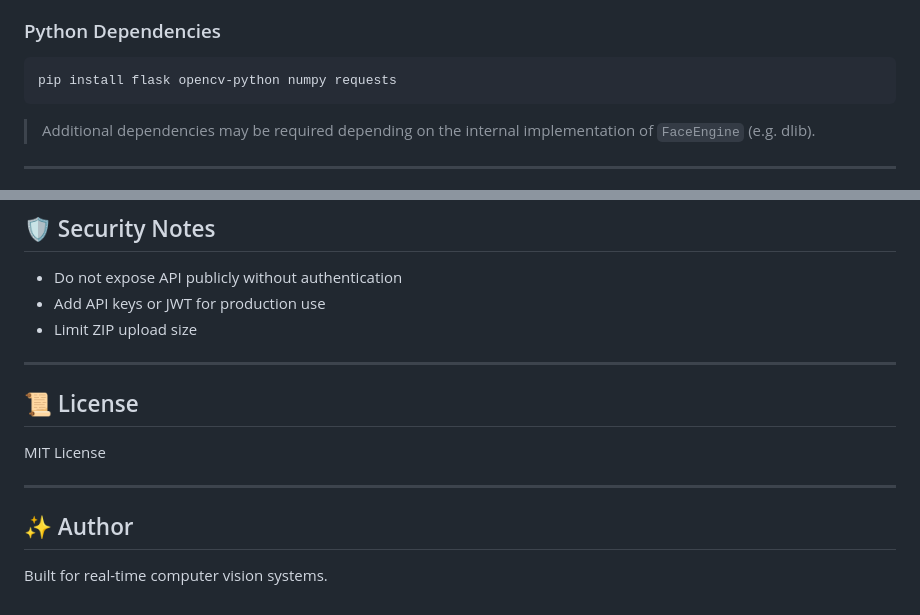
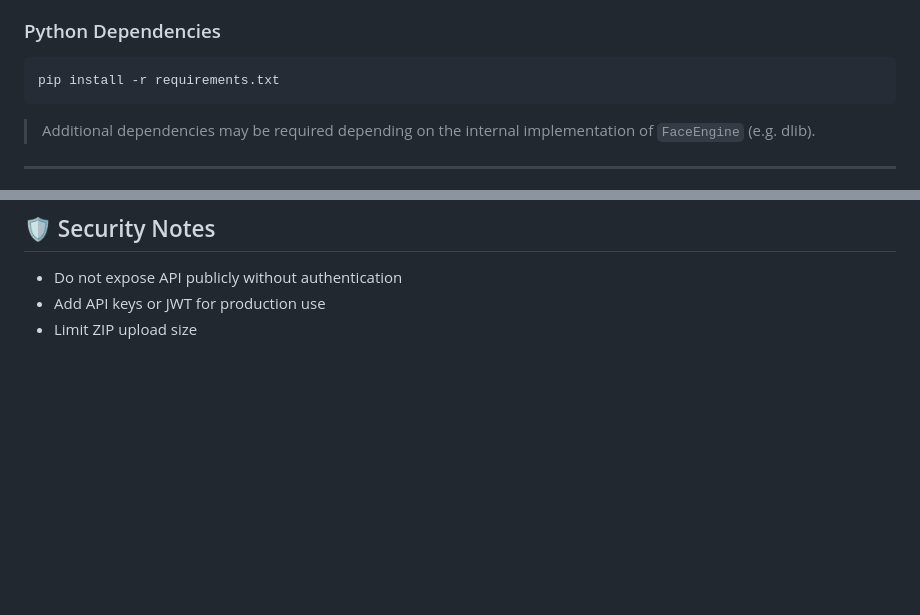
Before and after one commit to edifly-si/face_recognition, a Markdown page: README.md, 2 parts joined by grey strips. Rendered like a GitHub page; blank space fills up the shorter version.

````diff
--- a/README.md
+++ b/README.md
@@ -37,7 +37,7 @@ API Server (Flask)
 ### Python Dependencies
 
 ```bash
-pip install flask opencv-python numpy requests
+pip install -r requirements.txt
 ```
 
 > Additional dependencies may be required depending on the internal implementation of `FaceEngine` (e.g. dlib).
@@ -203,15 +203,3 @@ Ensure `face_engine.py` is present and compatible.
 - Do not expose API publicly without authentication
 - Add API keys or JWT for production use
 - Limit ZIP upload size
-
----
-
-## 📜 License
-
-MIT License
-
----
-
-## ✨ Author
-
-Built for real-time computer vision systems.
````
